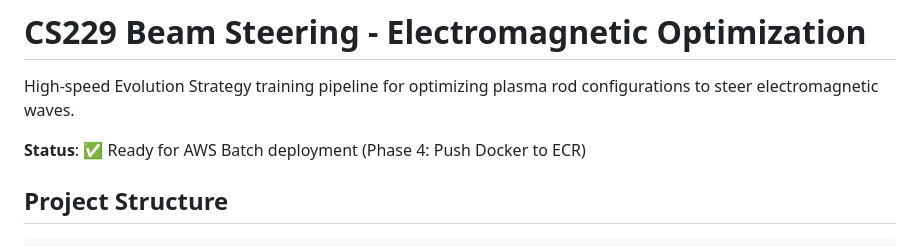
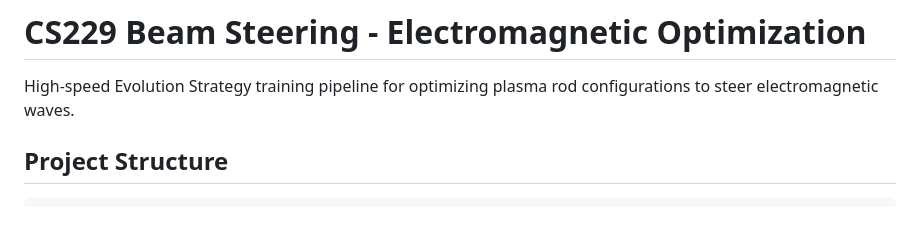
Before and after one commit to szertan/cs229-beam-steering, a Markdown page: README.md, the part around the change. Drawn GitHub-style; blank space fills up the shorter version.

Commit message:
Update README to remove deployment status
Removed deployment status from README.

```diff
--- a/README.md
+++ b/README.md
@@ -1,8 +1,6 @@
 # CS229 Beam Steering - Electromagnetic Optimization
 
 High-speed Evolution Strategy training pipeline for optimizing plasma rod configurations to steer electromagnetic waves.
-
-**Status**: ✅ Ready for AWS Batch deployment (Phase 4: Push Docker to ECR)
 
 ## Project Structure
 
```
